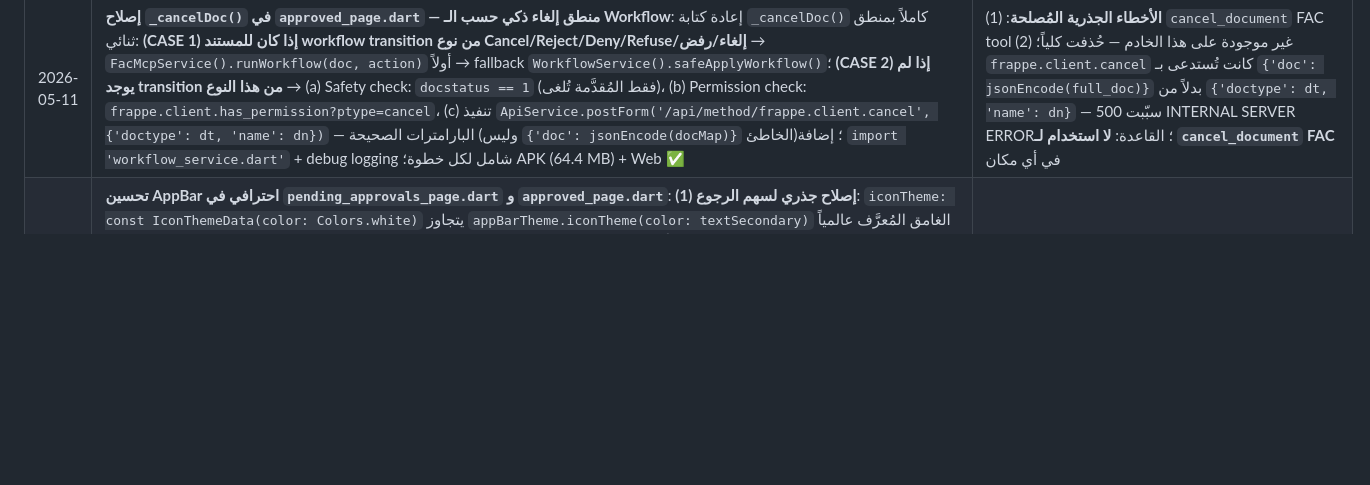
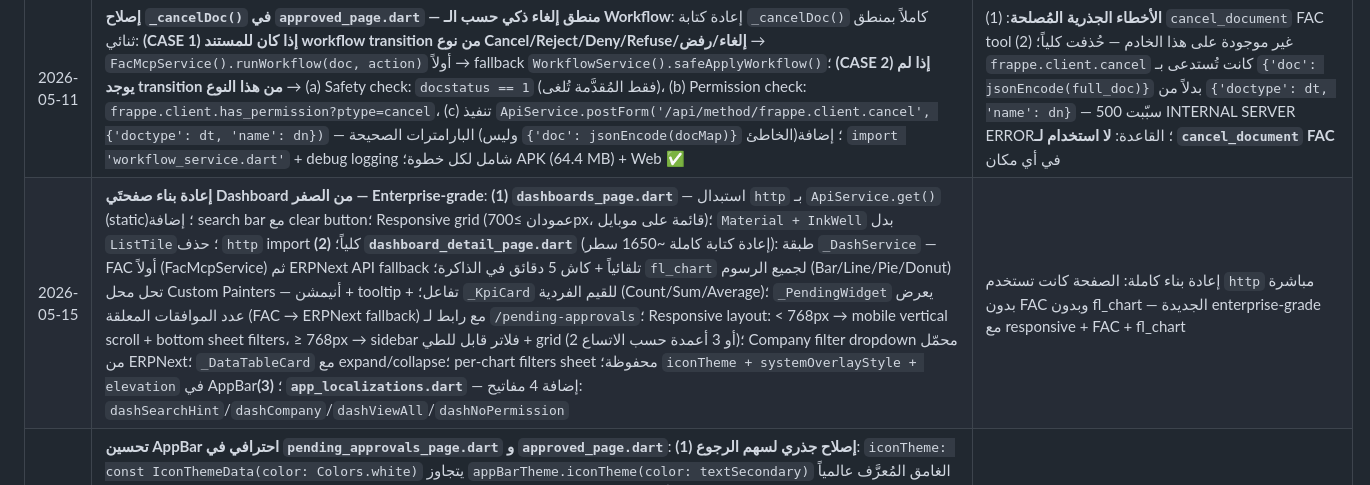
Before and after one commit to karamakcsc/kashef, a Markdown page: CLAUDE.md, the part around the change. Rendered like a GitHub page; blank space fills up the shorter version.

Commit message:
docs(CLAUDE.md): update changelog with dashboard rebuild (2026-05-15)
Co-Authored-By: Claude Sonnet 4.6 <noreply@anthropic.com>

```diff
--- a/CLAUDE.md
+++ b/CLAUDE.md
@@ -863,6 +863,7 @@ Container(color: Color(0xFFXXXXXX))
 | 2026-05-11 | **تحسين workflow في `ai_assistant_page.dart` — production-ready**: **(1) `_lastOpenedDoctype`** — إعادة إضافة الحقل واستخدامه: يُضبط في `_openDocument()` ويُستخدم في `_onWorkflowEvent()` للمطابقة الدقيقة (doctype + docname معاً بدل docname فقط) — يمنع false positives من مستندات بنفس الاسم في doctypes مختلفة؛ **(2) `_openDocument()` → async**: تحويلها لـ `Future<void>` + `await Navigator.pushNamed` → عند عودة المستخدم من الـ viewer بدون إجراء، تُمسح التتبع تلقائياً (`_lastOpenedDocname = null`)؛ **(3) `_onWorkflowEvent()` — docstatus-aware messages**: بدلاً من رسالة واحدة، ثلاث رسائل حسب النتيجة: `docstatus=2` → "🚫 تم الإلغاء"، `docstatus=1` → "✅ تم التقديم/الاعتماد"، `docstatus=0` → رسالة التأكيد المعتادة (`wfChatConfirmation`)؛ تحقق من doctype مطابقة؛ debug logging `[AI-WF]`؛ **(4) System prompt RULE 5** — إعادة كتابة شاملة: 4 خطوات إلزامية (DISCOVER→VALIDATE→EXECUTE→CONFIRM)، قواعد cancellation، DUPLICATE ACTION PREVENTION، ERROR HANDLING، تحذيرات صريحة لكل حالة (docstatus=2 موجود مسبقاً، docstatus=0 لا يُلغى مباشرة، اسم أداة حساس لحالة الأحرف، NEVER frappe.client.cancel)؛ APK (64.4 MB) + Web ✅ | الهدف: workflow في المساعد الذكي production-ready مع منع التكرار، التحقق من الحالة الفعلية، ورسائل احترافية لكل نتيجة |
 | 2026-05-11 | **إصلاح `_executeAction()` في `pending_approvals_page.dart` — cancel/reject ذكي + broadcast docstatus=2**: **(1) `_isCancelAction(String action)`** — helper جديد يكتشف أسماء الإجراءات من نوع cancel/reject/deny/refuse/إلغاء/رفض/reverse؛ **(2) CASE 1 (run_workflow نجح)**: إضافة `[Pending Cancel] Using run_workflow: true` log؛ **(3) Fallback (!done) — cancel-aware logic**: إذا `isCancelLike`: (a) جلب الـ doc الكامل + docstatus، (b) `WorkflowService().getTransitions()` لاكتشاف cancel transitions، (c) إذا وُجد cancel transition → `safeApplyWorkflow`، (d) إذا لم يوجد + `docstatus==1` → direct ERPNext cancel (`has_permission?ptype=cancel` ثم `postForm(frappe.client.cancel, {doctype, name})` بالبارامترات الصحيحة)، (e) إذا لم يوجد + `docstatus==0` → `safeApplyWorkflow` fallback؛ إذا `!isCancelLike`: `safeApplyWorkflow` مباشرة؛ **(4) docstatus=2 branch**: إضافة `RealtimeWorkflowService().broadcastLocal({..., docstatus: 2})` — كان مفقوداً فكانت Approved page لا تُحدَّث عند cancel من Pending؛ **(5) debug logging شامل**: `[Pending Cancel]` prefix في كل خطوة بما فيها Docstatus Before/After، Workflow State After، Available transitions، Has Cancel Permission، API Response؛ APK (64.4 MB) + Web ✅ | المشاكل المُصلحة: (1) لا `broadcastLocal` لـ docstatus=2 → Approved لا تتحدث عند cancel من Pending؛ (2) CASE 2 (direct cancel) لم يكن موجوداً للمستندات المُقدَّمة التي تظهر في Pending بدون workflow cancel transition |
 | 2026-05-11 | **إصلاح `_cancelDoc()` في `approved_page.dart` — منطق إلغاء ذكي حسب الـ Workflow**: إعادة كتابة `_cancelDoc()` كاملاً بمنطق ثنائي: **(CASE 1) إذا كان للمستند workflow transition من نوع Cancel/Reject/Deny/Refuse/إلغاء/رفض** → `FacMcpService().runWorkflow(doc, action)` أولاً → fallback `WorkflowService().safeApplyWorkflow()`؛ **(CASE 2) إذا لم يوجد transition من هذا النوع** → (a) Safety check: `docstatus == 1` (فقط المُقدَّمة تُلغى)، (b) Permission check: `frappe.client.has_permission?ptype=cancel`، (c) تنفيذ `ApiService.postForm('/api/method/frappe.client.cancel', {'doctype': dt, 'name': dn})` — البارامترات الصحيحة (وليس `{'doc': jsonEncode(docMap)}` الخاطئ)؛ إضافة `import 'workflow_service.dart'` + debug logging شامل لكل خطوة؛ APK (64.4 MB) + Web ✅ | **الأخطاء الجذرية المُصلحة**: (1) `cancel_document` FAC tool غير موجودة على هذا الخادم — حُذفت كلياً؛ (2) `frappe.client.cancel` كانت تُستدعى بـ `{'doc': jsonEncode(full_doc)}` بدلاً من `{'doctype': dt, 'name': dn}` — سبّبت 500 INTERNAL SERVER ERROR؛ القاعدة: **لا استخدام لـ `cancel_document` FAC** في أي مكان |
+| 2026-05-15 | **إعادة بناء صفحتَي Dashboard من الصفر — Enterprise-grade**: **(1) `dashboards_page.dart`** — استبدال `http` بـ `ApiService.get()` (static)؛ إضافة search bar مع clear button؛ Responsive grid (عمودان ≥700px، قائمة على موبايل)؛ `Material + InkWell` بدل `ListTile`؛ حذف `http` import كلياً؛ **(2) `dashboard_detail_page.dart`** (إعادة كتابة كاملة ~1650 سطر): طبقة `_DashService` — FAC أولاً (FacMcpService) ثم ERPNext API fallback تلقائياً + كاش 5 دقائق في الذاكرة؛ `fl_chart` لجميع الرسوم (Bar/Line/Pie/Donut) تحل محل Custom Painters — أنيمشن + tooltip + تفاعل؛ `_KpiCard` للقيم الفردية (Count/Sum/Average)؛ `_PendingWidget` يعرض عدد الموافقات المعلقة (FAC → ERPNext fallback) مع رابط لـ `/pending-approvals`؛ Responsive layout: < 768px → mobile vertical scroll + bottom sheet filters، ≥ 768px → sidebar فلاتر قابل للطي + grid (2 أو 3 أعمدة حسب الاتساع)؛ Company filter dropdown محمّل من ERPNext؛ `_DataTableCard` مع expand/collapse؛ per-chart filters sheet محفوظة؛ `iconTheme + systemOverlayStyle + elevation` في AppBar؛ **(3) `app_localizations.dart`** — إضافة 4 مفاتيح: `dashSearchHint`/`dashCompany`/`dashViewAll`/`dashNoPermission` | إعادة بناء كاملة: الصفحة كانت تستخدم `http` مباشرة بدون FAC وبدون fl_chart — الجديدة enterprise-grade مع responsive + FAC + fl_chart |
 | 2026-05-15 | **تحسين AppBar احترافي في `pending_approvals_page.dart` و `approved_page.dart`**: **(1) إصلاح جذري لسهم الرجوع**: `iconTheme: const IconThemeData(color: Colors.white)` يتجاوز `appBarTheme.iconTheme(color: textSecondary)` الغامق المُعرَّف عالمياً في `app_theme.dart` — السهم أبيض في كلا الوضعَين Light وDark لأن خلفية AppBar ملوّنة دائماً؛ **(2) `systemOverlayStyle: SystemUiOverlayStyle.light`** + `import 'package:flutter/services.dart' show SystemUiOverlayStyle` — أيقونات شريط الحالة (وقت/بطارية/إشارة) تصبح بيضاء فوق AppBar الملوّن؛ **(3) `elevation: 3` + `shadowColor`** — ظل خفيف يعطي عمقاً بصرياً ويفصل AppBar عن المحتوى؛ **(4) Title Column ثنائي السطر**: عنوان رئيسي (fontSize:17/w700/letterSpacing:0.2) + subtitle أبيض شفاف 75% يعرض في Pending "X بند في الانتظار" / "X pending" وفي Approved "آخر N يوم" / "Last N days"؛ **(5) `titleSpacing: 0` + padding 4px + `SizedBox(4)` trailing** — توازن بصري RTL/LTR | سهم الرجوع كان يظهر داكناً بسبب `iconTheme` العالمي في `app_theme.dart` الذي يتجاوز `foregroundColor` المحلي |
 | 2026-05-15 | **i18n شامل لـ `pending_approvals_page.dart` و `approved_page.dart`**: `app_localizations.dart` — إضافة 3 مفاتيح ثابتة (`wfSearchHint`/`wfFallbackMode`/`wfFallbackDetails`) + 5 دوال معاملة (`wfLocalizeAction` بخريطة 28 إجراء: Approve→موافقة، Reject→رفض، Submit→تقديم، Cancel→إلغاء...؛ `wfLastNDays(n)`؛ `wfExecutingMsg`؛ `wfActionDoneMsg`؛ `wfActionCancelledMsg`)؛ `pending_approvals_page.dart` — 9 تغييرات: عنوان dialog، زر تأكيد، 3 SnackBars، hint البحث، لافتة Fallback، زر Details، `_ActBtn.build()` يستدعي `wfLocalizeAction(label)`، `_RefreshBtn` يستخدم `l.wfRefreshApprovals`؛ `approved_page.dart` — 2 تغييرات: hint البحث + نص "آخر N يوم/Last N days"؛ لوحة FAC Diagnostics (developer tool) تبقى بالإنجليزي | كل عناصر الصفحتَين تعرض بالعربية عند اختيار AR وبالإنجليزية عند اختيار EN — صفر نصوص مُضمَّنة في الـ widgets |
 | 2026-05-15 | `ai_assistant_page.dart` — **إخفاء بطاقات الموديولات الستة من شاشة الترحيب**: حذف `_ModuleInfo` class + `_ModuleCard` class + `_EmptyState._modules` list (Purchasing/Accounting/Human Resources/Inventory/Manufacturing/Sales)؛ إزالة قسم "ابدأ بموديول" + GridView + Divider من `_EmptyState.build()` — شاشة الترحيب تعرض رسالة الترحيب فقط؛ `_InlineModuleGrid.build()` → `SizedBox.shrink()` بدون أي عناصر أسفل رسالة الترحيب؛ صفر تغيير في system prompt أو منطق module detection أو أي جزء آخر من الصفحة | طلب المستخدم: إخفاء الموديولات من الـ UI فقط مع الحفاظ على كامل المنطق |
```
